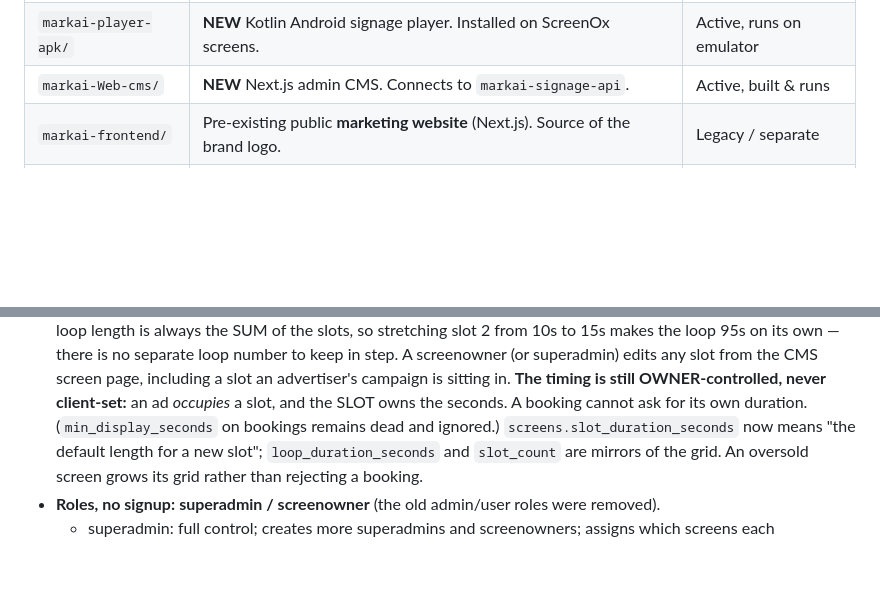
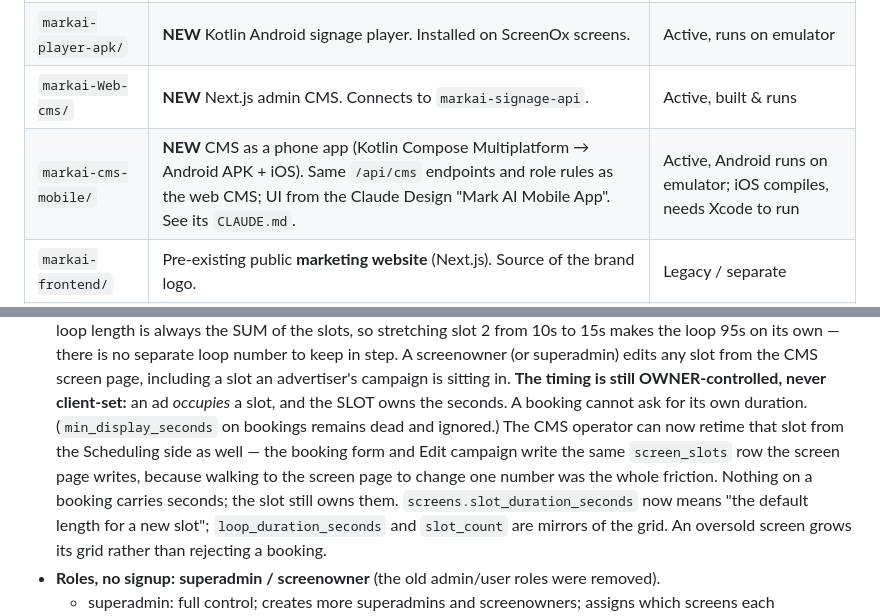
Before and after one commit to akshatgg/Mark_Ai, a Markdown page: CLAUDE.md, 2 parts joined by grey strips. Drawn GitHub-style; blank space fills up the shorter version.

Commit message:
docs: spec the CMS phone layouts and the scheduling changes
Records what was rebuilt for a phone, why the campaign page collapsed to
one editor, and the two decisions that change behaviour: play length is
edited from Scheduling (the slot still owns the seconds), and a frame
that can never be captured is not shown on the page or in the report.

```diff
--- a/CLAUDE.md
+++ b/CLAUDE.md
@@ -45,6 +45,7 @@ markai-Web-cms  (Next.js dashboard — book ads, manage screens/users/API keys,
 | `markai-signage-api/` | **NEW** FastAPI + Postgres backend. The brain. Serves the APK *and* the CMS. | Active, built & tested |
 | `markai-player-apk/` | **NEW** Kotlin Android signage player. Installed on ScreenOx screens. | Active, runs on emulator |
 | `markai-Web-cms/` | **NEW** Next.js admin CMS. Connects to `markai-signage-api`. | Active, built & runs |
+| `markai-cms-mobile/` | **NEW** CMS as a phone app (Kotlin Compose Multiplatform → Android APK + iOS). Same `/api/cms` endpoints and role rules as the web CMS; UI from the Claude Design "Mark AI Mobile App". See its `CLAUDE.md`. | Active, Android runs on emulator; iOS compiles, needs Xcode to run |
 | `markai-frontend/` | Pre-existing public **marketing website** (Next.js). Source of the brand logo. | Legacy / separate |
 | `markai-backend/` | Pre-existing **MongoDB** backend (FastAPI + pymongo). NOT used by the new system. | Legacy / separate |
 
@@ -122,7 +123,11 @@ The CMS uses `/api/cms/*` (JWT login). External partners use `/api/ext/*` (API-k
   sitting in.
   **The timing is still OWNER-controlled, never client-set:** an ad *occupies* a slot, and
   the SLOT owns the seconds. A booking cannot ask for its own duration. (`min_display_seconds`
-  on bookings remains dead and ignored.) `screens.slot_duration_seconds` now means "the
+  on bookings remains dead and ignored.) The CMS operator can now retime that slot from the
+  Scheduling side as well — the booking form and Edit campaign write the same `screen_slots`
+  row the screen page writes, because walking to the screen page to change one number was the
+  whole friction. Nothing on a booking carries seconds; the slot still owns them.
+  `screens.slot_duration_seconds` now means "the
   default length for a new slot"; `loop_duration_seconds` and `slot_count` are mirrors of
   the grid. An oversold screen grows its grid rather than rejecting a booking.
 - **Roles, no signup:** **superadmin / screenowner** (the old admin/user roles were removed).
```
Also changed, not shown: 1 other file.
